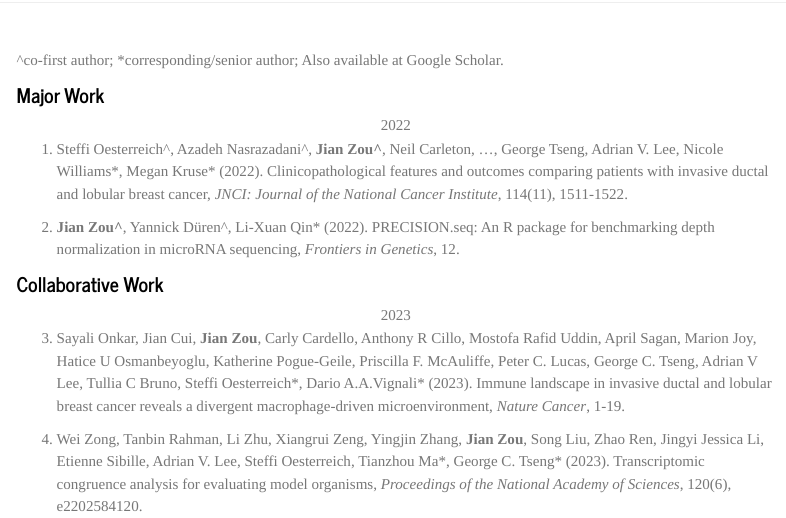
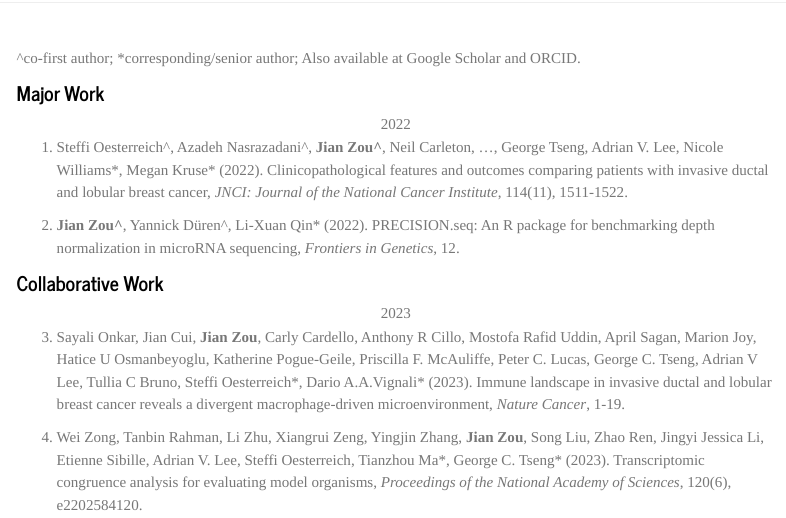
Before and after one commit to jianzou27/jianzou27.github.io, an R Markdown document (publication.Rmd): the page in a window 1100 px wide, from 60 px down. The pictures show the output file publication.html that the author committed with the source, opened offline; library style sheets and scripts come from the installed R packages; menus at the side of the page are left out.

Commit message:
add ORCID

```diff
--- a/publication.Rmd
+++ b/publication.Rmd
@@ -13,7 +13,7 @@ a:link {text-decoration: none;}
 
 <br>
 
-^co-first author; *corresponding/senior author; Also available at [Google Scholar](https://scholar.google.com/citations?user=dni_KfcAAAAJ&hl=en&oi=ao).
+^co-first author; *corresponding/senior author; Also available at [Google Scholar](https://scholar.google.com/citations?user=dni_KfcAAAAJ&hl=en&oi=ao) and [ORCID](https://orcid.org/0009-0006-9624-6487).
 
 
 ## Major Work
```
Also changed, not shown: publication.html.
